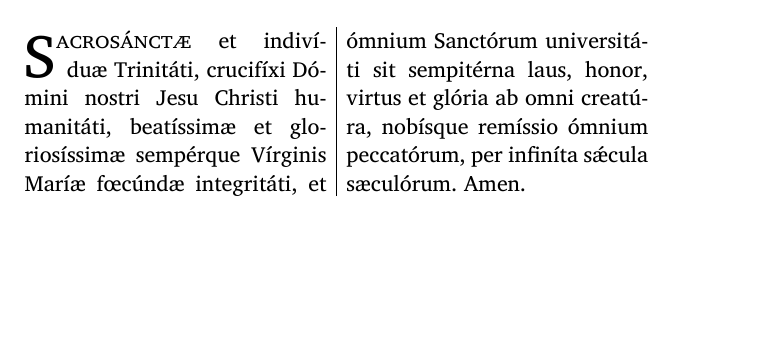
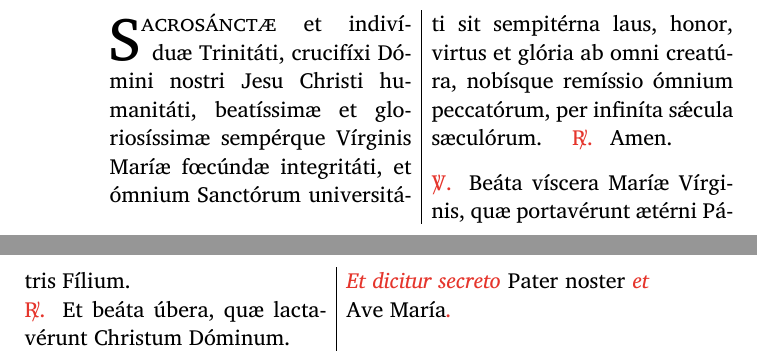
Before and after one commit to Nocturnale-Romanum/psalterium-festivum, a LaTeX document (pd20_psalterium_ordinarium.tex): part of page 8 of 8 before the commit and two parts of pages 8 and 9 of 9 after it, the two joined at a grey line, cut so that both start at the same text, the shorter picture padded with empty space. The pictures show the PDF file pd20_psalterium_ordinarium.pdf that the author committed with the source.

Commit message:
Added R/V/ Beata viscera after Sacrosancte. See NR #73

```diff
--- a/pd20_psalterium_ordinarium.tex
+++ b/pd20_psalterium_ordinarium.tex
@@ -277,7 +277,16 @@ sed ejus loco substituitur:}
 \intermediatetitle{Post Divinum Officium}
 
 \begin{multicols}{2}
-\lettrine{S}{acrosánctæ} et indivíduæ Trinitáti, crucifíxi Dómini nostri Jesu Christi humanitáti, beatíssimæ et gloriosíssimæ sempérque Vírginis Maríæ fœcúndæ integritáti, et ómnium Sanctórum universitáti sit sempitérna laus, honor, virtus et glória ab omni creatúra, nobísque remíssio ómnium peccatórum, per infiníta sǽcula sæculórum. Amen.
+\lettrine{S}{acrosánctæ} et indivíduæ Trinitáti, crucifíxi Dómini nostri Jesu Christi humanitáti, beatíssimæ et gloriosíssimæ sempérque Vírginis Maríæ fœcúndæ integritáti, et ómnium Sanctórum universitáti sit sempitérna laus, honor, virtus et glória ab omni creatúra, nobísque remíssio ómnium peccatórum, per infiníta sǽcula sæculórum. \hspace{\specialcharhsep} \rr Amen.
+
+\vspace{0.5\baselineskip}
+
+\vv Beáta víscera Maríæ Vírginis, quæ portavérunt ætérni Pátris Fílium.\\
+\rr Et beáta úbera, quæ lactavérunt Christum Dóminum.
+
+\vspace{0.5\baselineskip}
+
+\rubric{Et dicitur secreto \normaltext{Pater noster} et \normaltext{Ave María}.}
 \end{multicols}
 
 \end{document}
```
Also changed, not shown: pd20_psalterium_ordinarium.pdf.
